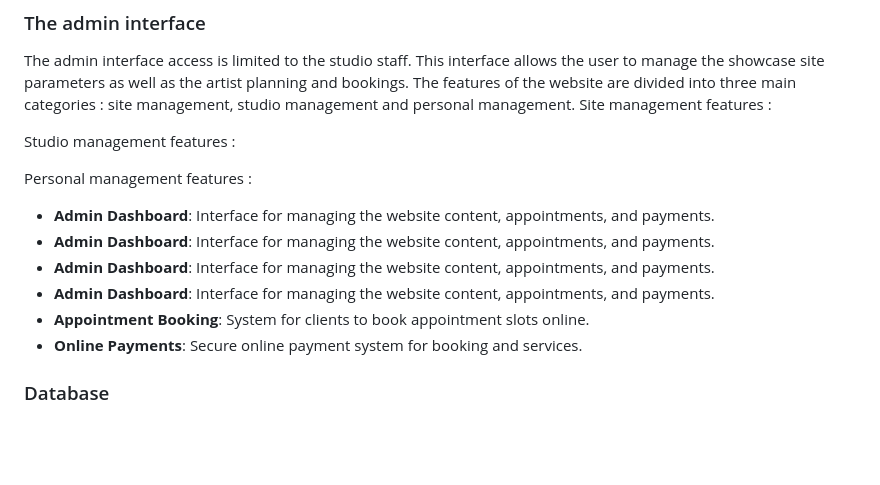
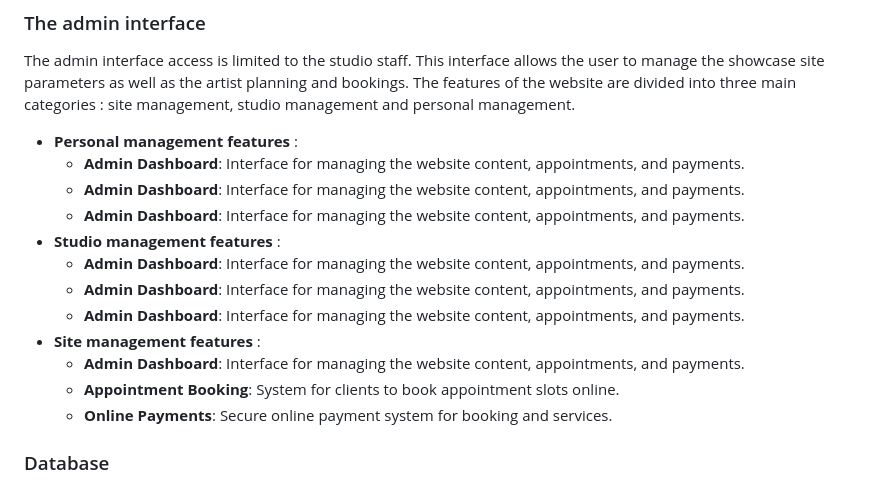
Before and after one commit to easartem/CS50, a Markdown page: project/README.md, the part around the change. Drawn GitHub-style; blank space fills up the shorter version.

Commit message:
Mon, Jul 8, 2024, 1:40 PM +02:00

```diff
--- a/project/README.md
+++ b/project/README.md
@@ -56,18 +56,19 @@ Thus, we have the following features :
 
 ### The admin interface
 The admin interface access is limited to the studio staff. This interface allows the user to manage the showcase site parameters as well as the artist planning and bookings. The features of the website are divided into three main categories : site management, studio management and personal management.
-Site management features :
 
-Studio management features :
-
-Personal management features :
-
-- **Admin Dashboard**: Interface for managing the website content, appointments, and payments.
-- **Admin Dashboard**: Interface for managing the website content, appointments, and payments.
-- **Admin Dashboard**: Interface for managing the website content, appointments, and payments.
-- **Admin Dashboard**: Interface for managing the website content, appointments, and payments.
-- **Appointment Booking**: System for clients to book appointment slots online.
-- **Online Payments**: Secure online payment system for booking and services.
+- **Personal management features** :
+    - **Admin Dashboard**: Interface for managing the website content, appointments, and payments.
+    - **Admin Dashboard**: Interface for managing the website content, appointments, and payments.
+    - **Admin Dashboard**: Interface for managing the website content, appointments, and payments.
+- **Studio management features** :
+    - **Admin Dashboard**: Interface for managing the website content, appointments, and payments.
+    - **Admin Dashboard**: Interface for managing the website content, appointments, and payments.
+    - **Admin Dashboard**: Interface for managing the website content, appointments, and payments.
+- **Site management features** :
+    - **Admin Dashboard**: Interface for managing the website content, appointments, and payments.
+    - **Appointment Booking**: System for clients to book appointment slots online.
+    - **Online Payments**: Secure online payment system for booking and services.
 
 ### Database
 
```
